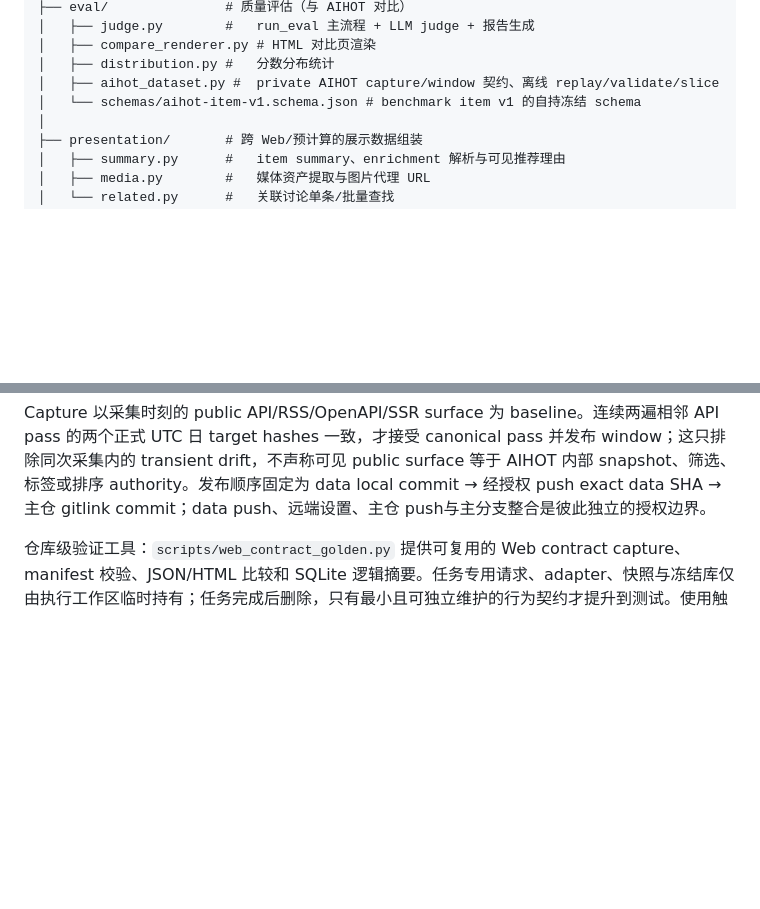
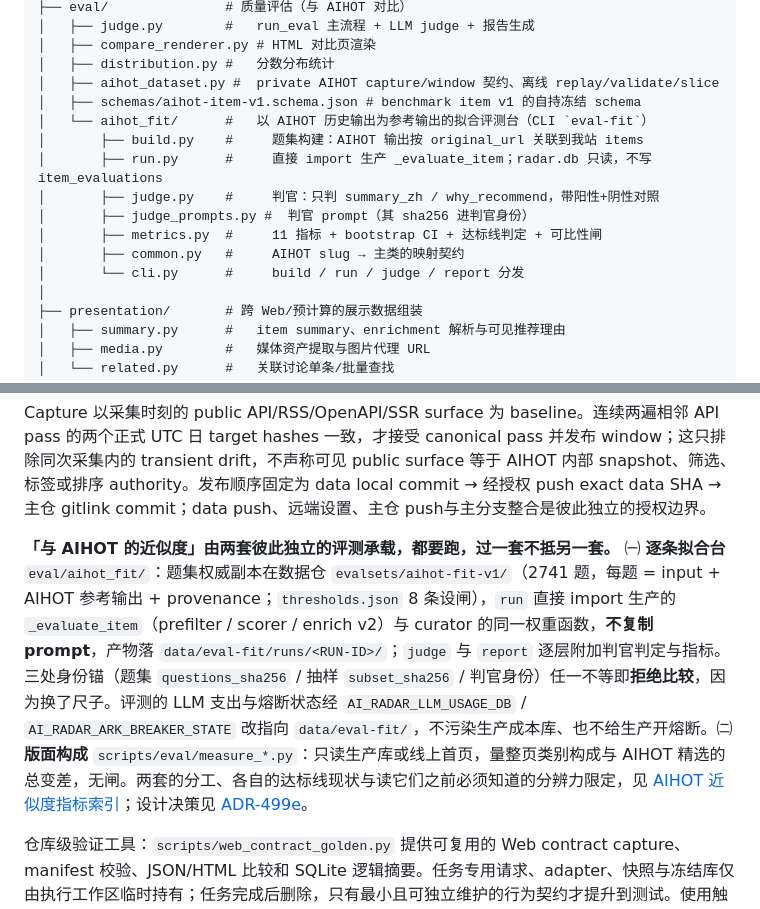
Before and after one commit to lindong28/ai-radar, a Markdown page: docs/architecture.md, 2 parts joined by grey strips. GitHub-like rendering; blank space fills up the shorter version.

```diff
--- a/docs/architecture.md
+++ b/docs/architecture.md
@@ -113,7 +113,15 @@ src/airadar/
 │   ├── compare_renderer.py # HTML 对比页渲染
 │   ├── distribution.py #   分数分布统计
 │   ├── aihot_dataset.py #  private AIHOT capture/window 契约、离线 replay/validate/slice
-│   └── schemas/aihot-item-v1.schema.json # benchmark item v1 的自持冻结 schema
+│   ├── schemas/aihot-item-v1.schema.json # benchmark item v1 的自持冻结 schema
+│   └── aihot_fit/      #   以 AIHOT 历史输出为参考输出的拟合评测台（CLI `eval-fit`）
+│       ├── build.py    #     题集构建：AIHOT 输出按 original_url 关联到我站 items
+│       ├── run.py      #     直接 import 生产 _evaluate_item；radar.db 只读，不写 item_evaluations
+│       ├── judge.py    #     判官：只判 summary_zh / why_recommend，带阳性+阴性对照
+│       ├── judge_prompts.py #  判官 prompt（其 sha256 进判官身份）
+│       ├── metrics.py  #     11 指标 + bootstrap CI + 达标线判定 + 可比性闸
+│       ├── common.py   #     AIHOT slug → 主类的映射契约
+│       └── cli.py      #     build / run / judge / report 分发
 │
 ├── presentation/       # 跨 Web/预计算的展示数据组装
 │   ├── summary.py      #   item summary、enrichment 解析与可见推荐理由
@@ -193,6 +201,8 @@ web/templates/          # Jinja2 SSR 页面模板（目录在仓库根 web/，
 AIHOT benchmark 的代码/数据边界跨两个 Git 仓。主仓拥有 `scripts/capture_aihot_dataset.py`、`src/airadar/eval/aihot_dataset.py`、冻结 schema 与 synthetic tests；`benchmarks/aihot` 是 private submodule，gitlink 固定一个已远端发布的数据 commit。data 仓拥有 capture manifest、两遍 API raw、SSR raw、window manifest 与 JSONL，因此离线 replay/validate/slice 不依赖 7 天 live retention 后仍能访问 AIHOT。主仓 tree 不承载任何 AIHOT raw、JSONL、标题或 URL blob。
 
 Capture 以采集时刻的 public API/RSS/OpenAPI/SSR surface 为 baseline。连续两遍相邻 API pass 的两个正式 UTC 日 target hashes 一致，才接受 canonical pass 并发布 window；这只排除同次采集内的 transient drift，不声称可见 public surface 等于 AIHOT 内部 snapshot、筛选、标签或排序 authority。发布顺序固定为 data local commit → 经授权 push exact data SHA → 主仓 gitlink commit；data push、远端设置、主仓 push与主分支整合是彼此独立的授权边界。
+
+**「与 AIHOT 的近似度」由两套彼此独立的评测承载，都要跑，过一套不抵另一套。** ㈠ **逐条拟合台** `eval/aihot_fit/`：题集权威副本在数据仓 `evalsets/aihot-fit-v1/`（2741 题，每题 = input + AIHOT 参考输出 + provenance；`thresholds.json` 8 条设闸），`run` 直接 import 生产的 `_evaluate_item`（prefilter / scorer / enrich v2）与 curator 的同一权重函数，**不复制 prompt**，产物落 `data/eval-fit/runs/<RUN-ID>/`；`judge` 与 `report` 逐层附加判官判定与指标。三处身份锚（题集 `questions_sha256` / 抽样 `subset_sha256` / 判官身份）任一不等即**拒绝比较**，因为换了尺子。评测的 LLM 支出与熔断状态经 `AI_RADAR_LLM_USAGE_DB` / `AI_RADAR_ARK_BREAKER_STATE` 改指向 `data/eval-fit/`，不污染生产成本库、也不给生产开熔断。㈡ **版面构成** `scripts/eval/measure_*.py`：只读生产库或线上首页，量整页类别构成与 AIHOT 精选的总变差，无闸。两套的分工、各自的达标线现状与读它们之前必须知道的分辨力限定，见 [AIHOT 近似度指标索引](references/aihot-approximation-metrics.md)；设计决策见 [ADR-499e](adr/20260905-499e-aihot-reference-fit-eval-system.md)。
 
 仓库级验证工具：`scripts/web_contract_golden.py` 提供可复用的 Web contract capture、manifest 校验、JSON/HTML 比较和 SQLite 逻辑摘要。任务专用请求、adapter、快照与冻结库仅由执行工作区临时持有；任务完成后删除，只有最小且可独立维护的行为契约才提升到测试。使用触发与生命周期见 [Web Contract Golden 验证](references/web-contract-golden.md)。
 
```
Also changed, not shown: docs/CLAUDE.md (+1 -1 lines), docs/references/aihot-approximation-metrics.md (+35 -0 lines).
